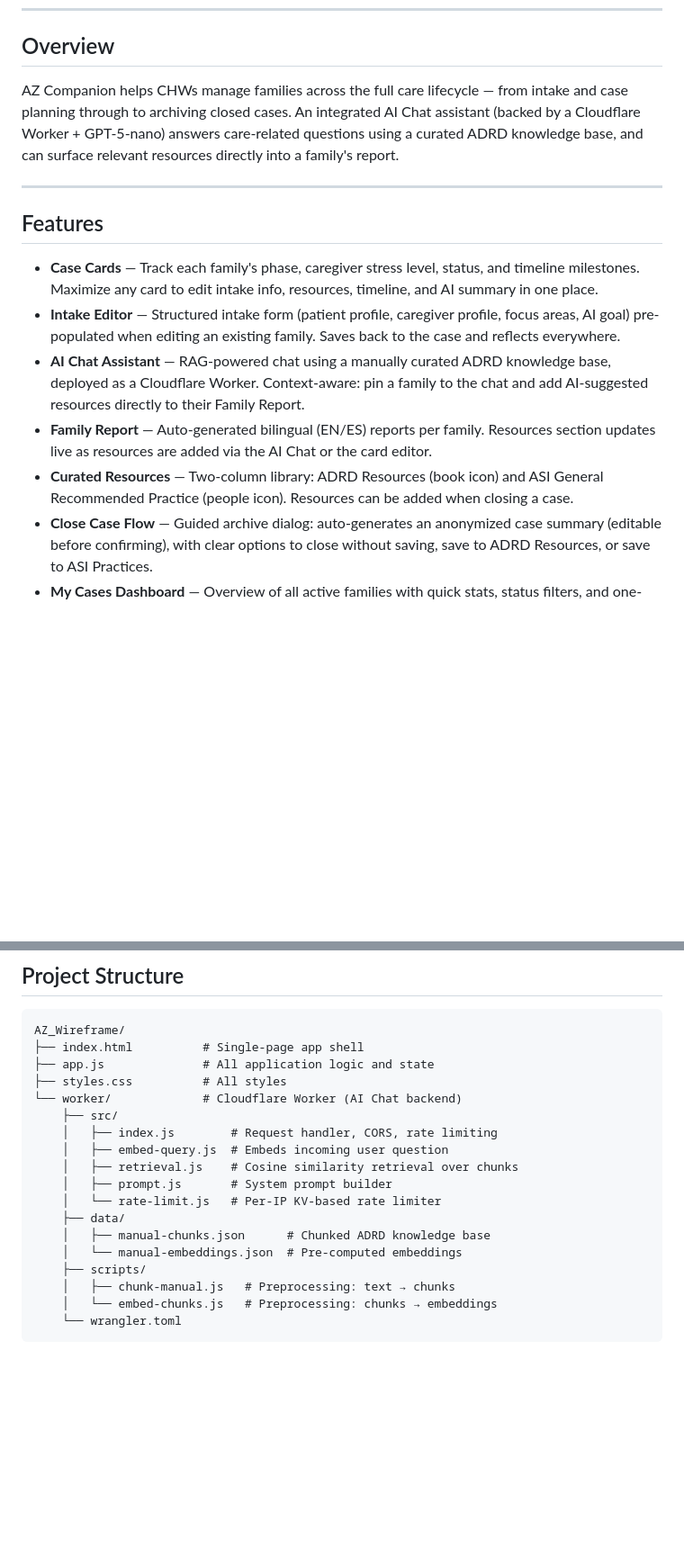
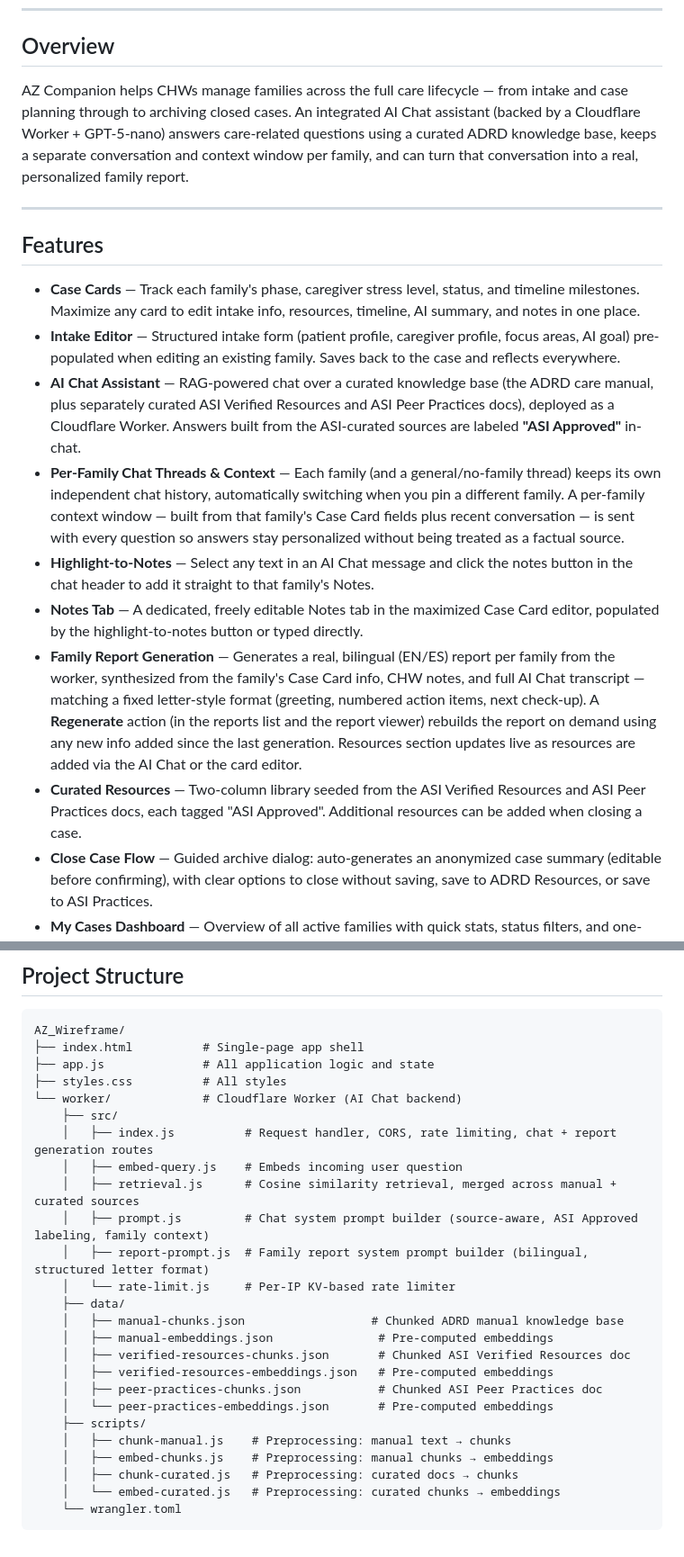
Before and after one commit to KshiteeshKandari/AZ_Wireframe, a Markdown page: README.md, 2 parts joined by grey strips. Shown at 90% size. GitHub-like rendering; blank space fills up the shorter version.

Commit message:
Update README with AI Chat knowledge base, notes, and report generation features
Documents the new ASI-curated knowledge sources with ASI Approved labeling,
per-family chat threads/context, highlight-to-notes + Notes tab, and real
bilingual family report generation/regeneration.

````diff
--- a/README.md
+++ b/README.md
@@ -6,17 +6,20 @@
 
 ## Overview
 
-AZ Companion helps CHWs manage families across the full care lifecycle — from intake and case planning through to archiving closed cases. An integrated AI Chat assistant (backed by a Cloudflare Worker + GPT-5-nano) answers care-related questions using a curated ADRD knowledge base, and can surface relevant resources directly into a family's report.
+AZ Companion helps CHWs manage families across the full care lifecycle — from intake and case planning through to archiving closed cases. An integrated AI Chat assistant (backed by a Cloudflare Worker + GPT-5-nano) answers care-related questions using a curated ADRD knowledge base, keeps a separate conversation and context window per family, and can turn that conversation into a real, personalized family report.
 
 ---
 
 ## Features
 
-- **Case Cards** — Track each family's phase, caregiver stress level, status, and timeline milestones. Maximize any card to edit intake info, resources, timeline, and AI summary in one place.
+- **Case Cards** — Track each family's phase, caregiver stress level, status, and timeline milestones. Maximize any card to edit intake info, resources, timeline, AI summary, and notes in one place.
 - **Intake Editor** — Structured intake form (patient profile, caregiver profile, focus areas, AI goal) pre-populated when editing an existing family. Saves back to the case and reflects everywhere.
-- **AI Chat Assistant** — RAG-powered chat using a manually curated ADRD knowledge base, deployed as a Cloudflare Worker. Context-aware: pin a family to the chat and add AI-suggested resources directly to their Family Report.
-- **Family Report** — Auto-generated bilingual (EN/ES) reports per family. Resources section updates live as resources are added via the AI Chat or the card editor.
-- **Curated Resources** — Two-column library: ADRD Resources (book icon) and ASI General Recommended Practice (people icon). Resources can be added when closing a case.
+- **AI Chat Assistant** — RAG-powered chat over a curated knowledge base (the ADRD care manual, plus separately curated ASI Verified Resources and ASI Peer Practices docs), deployed as a Cloudflare Worker. Answers built from the ASI-curated sources are labeled **"ASI Approved"** in-chat.
+- **Per-Family Chat Threads & Context** — Each family (and a general/no-family thread) keeps its own independent chat history, automatically switching when you pin a different family. A per-family context window — built from that family's Case Card fields plus recent conversation — is sent with every question so answers stay personalized without being treated as a factual source.
+- **Highlight-to-Notes** — Select any text in an AI Chat message and click the notes button in the chat header to add it straight to that family's Notes.
+- **Notes Tab** — A dedicated, freely editable Notes tab in the maximized Case Card editor, populated by the highlight-to-notes button or typed directly.
+- **Family Report Generation** — Generates a real, bilingual (EN/ES) report per family from the worker, synthesized from the family's Case Card info, CHW notes, and full AI Chat transcript — matching a fixed letter-style format (greeting, numbered action items, next check-up). A **Regenerate** action (in the reports list and the report viewer) rebuilds the report on demand using any new info added since the last generation. Resources section updates live as resources are added via the AI Chat or the card editor.
+- **Curated Resources** — Two-column library seeded from the ASI Verified Resources and ASI Peer Practices docs, each tagged "ASI Approved". Additional resources can be added when closing a case.
 - **Close Case Flow** — Guided archive dialog: auto-generates an anonymized case summary (editable before confirming), with clear options to close without saving, save to ADRD Resources, or save to ASI Practices.
 - **My Cases Dashboard** — Overview of all active families with quick stats, status filters, and one-click jump to a case card.
 - **Session Persistence** — App state persists across page refreshes via `sessionStorage`.
@@ -64,16 +67,23 @@ AZ_Wireframe/
 ├── styles.css          # All styles
 └── worker/             # Cloudflare Worker (AI Chat backend)
     ├── src/
-    │   ├── index.js        # Request handler, CORS, rate limiting
-    │   ├── embed-query.js  # Embeds incoming user question
-    │   ├── retrieval.js    # Cosine similarity retrieval over chunks
-    │   ├── prompt.js       # System prompt builder
-    │   └── rate-limit.js   # Per-IP KV-based rate limiter
+    │   ├── index.js          # Request handler, CORS, rate limiting, chat + report generation routes
+    │   ├── embed-query.js    # Embeds incoming user question
+    │   ├── retrieval.js      # Cosine similarity retrieval, merged across manual + curated sources
+    │   ├── prompt.js         # Chat system prompt builder (source-aware, ASI Approved labeling, family context)
+    │   ├── report-prompt.js  # Family report system prompt builder (bilingual, structured letter format)
+    │   └── rate-limit.js     # Per-IP KV-based rate limiter
     ├── data/
-    │   ├── manual-chunks.json      # Chunked ADRD knowledge base
-    │   └── manual-embeddings.json  # Pre-computed embeddings
+    │   ├── manual-chunks.json                  # Chunked ADRD manual knowledge base
+    │   ├── manual-embeddings.json               # Pre-computed embeddings
+    │   ├── verified-resources-chunks.json       # Chunked ASI Verified Resources doc
+    │   ├── verified-resources-embeddings.json   # Pre-computed embeddings
+    │   ├── peer-practices-chunks.json           # Chunked ASI Peer Practices doc
+    │   └── peer-practices-embeddings.json       # Pre-computed embeddings
     ├── scripts/
-    │   ├── chunk-manual.js   # Preprocessing: text → chunks
-    │   └── embed-chunks.js   # Preprocessing: chunks → embeddings
+    │   ├── chunk-manual.js    # Preprocessing: manual text → chunks
+    │   ├── embed-chunks.js    # Preprocessing: manual chunks → embeddings
+    │   ├── chunk-curated.js   # Preprocessing: curated docs → chunks
+    │   └── embed-curated.js   # Preprocessing: curated chunks → embeddings
     └── wrangler.toml
 ```
````
